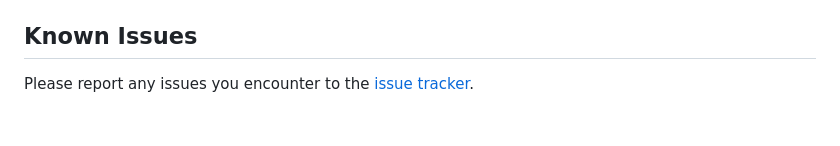
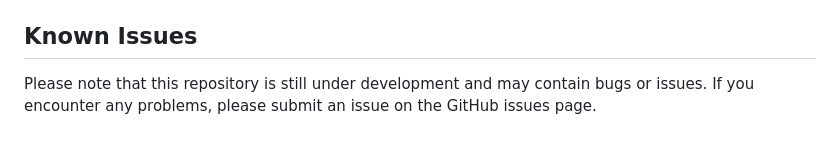
Before and after one commit to daniyal3029/JavaScriptProjects, a Markdown page: README.md, the part around the change. GitHub-like rendering.

Commit message:
docs: add known issues section to README

```diff
--- a/README.md
+++ b/README.md
@@ -61,4 +61,4 @@ The repository is organized into the following directories:
 * `WeatherApp`: A weather application that displays the current weather.
 
 ## Known Issues
-Please report any issues you encounter to the [issue tracker](https://github.com/daniyal3029/JavaScriptProjects/issues).
+Please note that this repository is still under development and may contain bugs or issues. If you encounter any problems, please submit an issue on the GitHub issues page.
```
